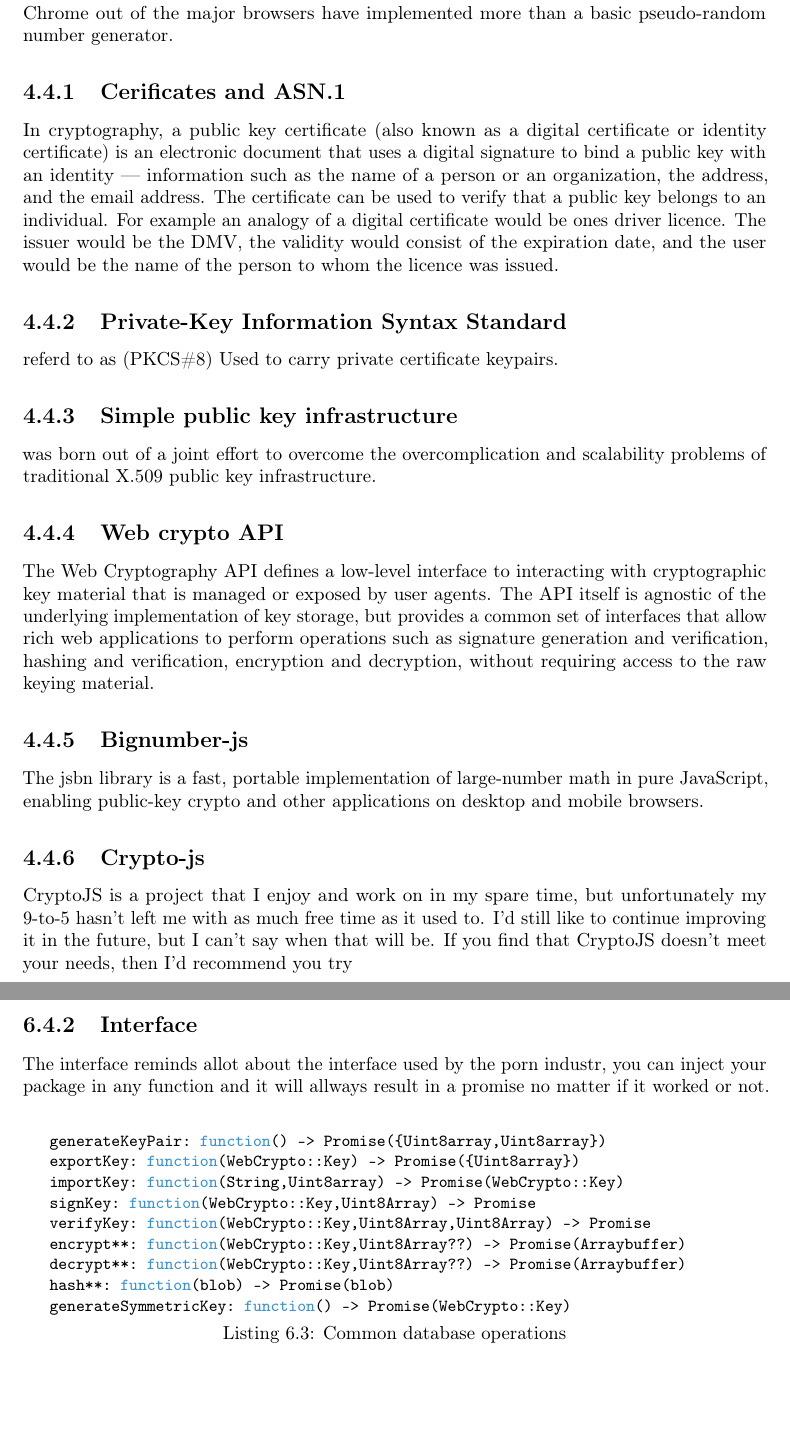
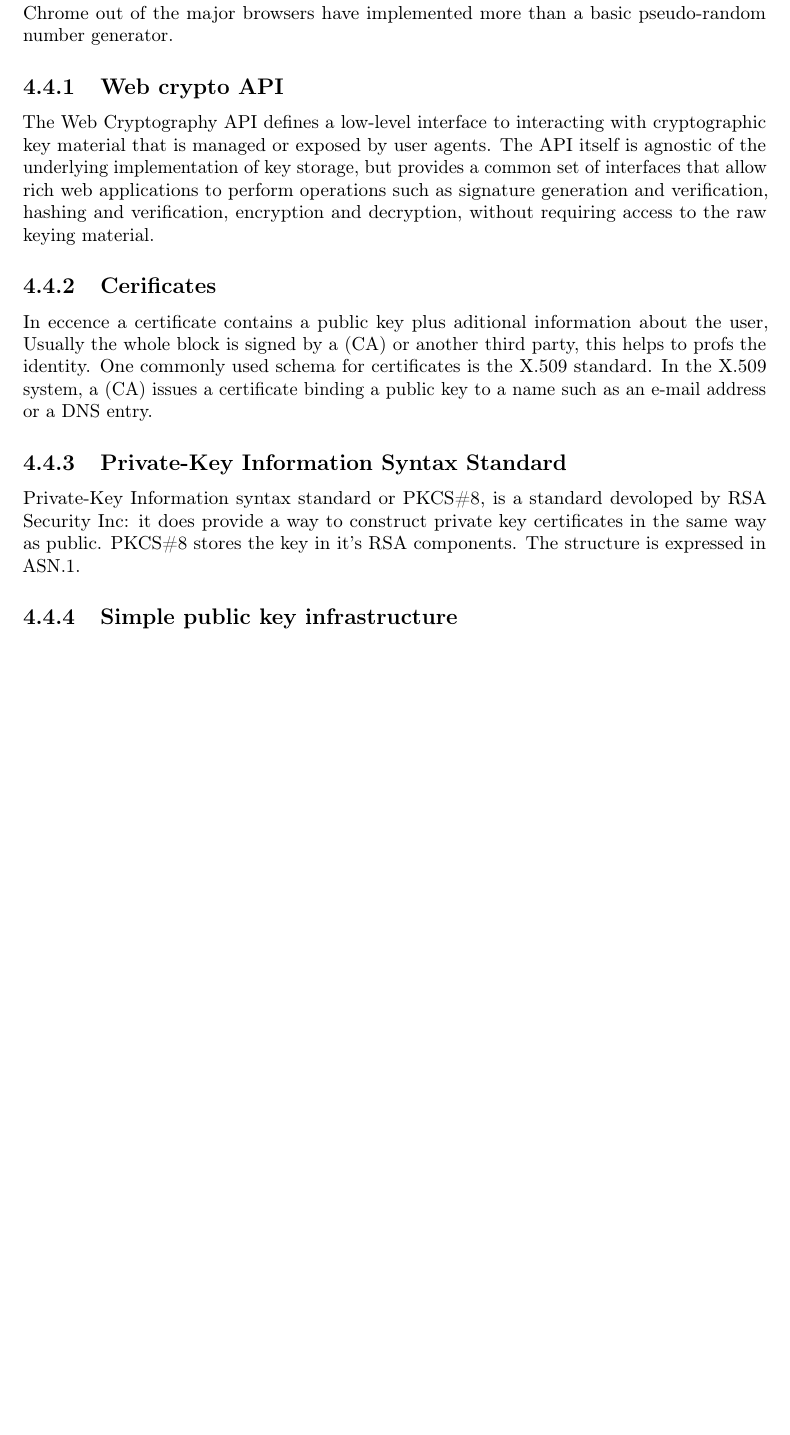
Before and after one commit to rymdjs/report, a LaTeX document (Layout.tex, which reads sections/implementation.tex, sections/technical_background.tex): two parts of pages 14 and 22 of 35 before the commit and part of page 14 of 34 after it, the two joined at a grey line, cut so that both start at the same text, the shorter picture padded with empty space. Compiled offline with pdfLaTeX.

Commit message:
minor changes

```diff
--- a/sections/implementation.tex
+++ b/sections/implementation.tex
@@ -78,19 +76,8 @@ All certificate have a static key size where asymmetric keys are of $1024bits$ a
     utils = require("./cryptoback");
 \end{lstlisting}
 \end{Code}
-\subsection{Interface}
+As previously mentioned, the Web Crypto API lacks functionality for storing keys between sessions or even exporting private keys. In order to support key storage between sessions, the key generation is moved out of the API and handled by a library \emph{bignumber-jt} \cite{Bignumber:Online}; The key is then parsed to a certificate.
+All certificate have a static key size where asymmetric keys are of $1024bits$ and symmetric ($AES-CBC$) are of $256bits$; none are explicitly generated via the API.
+
+%\subsection{Interface}
 % before it's imported into its low-level interface. %TODO: Proper reference
-The interface reminds allot about the interface used by the porn industr, you can inject your package in any function and it will allways result in a promise no matter if it worked or not.
-\begin{Code}
-\begin{lstlisting}[caption={Common database operations}, label={lst:api}]
-generateKeyPair: function() -> Promise({Uint8array,Uint8array})
-exportKey: function(WebCrypto::Key) -> Promise({Uint8array})
-importKey: function(String,Uint8array) -> Promise(WebCrypto::Key)
-signKey: function(WebCrypto::Key,Uint8Array) -> Promise
-verifyKey: function(WebCrypto::Key,Uint8Array,Uint8Array) -> Promise
-encrypt**: function(WebCrypto::Key,Uint8Array??) -> Promise(Arraybuffer)
-decrypt**: function(WebCrypto::Key,Uint8Array??) -> Promise(Arraybuffer)
-hash**: function(blob)  -> Promise(blob)
-generateSymmetricKey: function() -> Promise(WebCrypto::Key)
-\end{lstlisting}
-\end{Code}
--- a/sections/technical_background.tex
+++ b/sections/technical_background.tex
@@ -151,17 +151,15 @@ In the case of WebRTC, the techniques desribed above are leveraged through the I
 \section{Cryptography}
 % TODO Johannes & Robert
 Until recently, the practice of performing cryptographic operations in a web browser environment has been considered bad practice by security professionals\cite{Matasano:Online}. One reason for this is that it has been impossible to verify the integrity of client side source code between executions - something that has now changed with the advent of signed browser extensions. Another issue is the internal openness of JavaScript - any cryptographic implementation would unavoidably expose all their primitives, as well as raw private and secret key data. This is being addressed by the new Web Cryptography API\cite{WebCrypto:Online}, an open standard for implementation of cryptographic primitives in web clients accessible through client code. Basically, all primitives (such as hashing, encryption, decryption, signing and generation of keys) and raw key material would be black boxed for the client application and executed natively in the web browser. However, it is not yet finished and at this time of writing only Google Chrome out of the major browsers have implemented more than a basic pseudo-random number generator.
-\subsection{Cerificates and ASN.1} % wikipedia
-In cryptography, a public key certificate (also known as a digital certificate or identity certificate) is an electronic document that uses a digital signature to bind a public key with an identity — information such as the name of a person or an organization, the address, and the email address. The certificate can be used to verify that a public key belongs to an individual. For example an analogy of a digital certificate would be ones driver licence. The issuer would be the DMV, the validity would consist of the expiration date, and the user would be the name of the person to whom the licence was issued.
-\subsection{Private-Key Information Syntax Standard}
-referd to as (PKCS\#8) Used to carry private certificate keypairs.
-\subsection{Simple public key infrastructure}
- was born out of a joint effort to overcome the overcomplication and scalability problems of traditional X.509 public key infrastructure.
 \subsection{Web crypto API}
 The Web Cryptography API defines a low-level interface to interacting with cryptographic key material that is managed or exposed by user agents. The API itself is agnostic of the underlying implementation of key storage, but provides a common set of interfaces that allow rich web applications to perform operations such as signature generation and verification, hashing and verification, encryption and decryption, without requiring access to the raw keying material.
-\subsection{Bignumber-js}
-The jsbn library is a fast, portable implementation of large-number math in pure JavaScript, enabling public-key crypto and other applications on desktop and mobile browsers.
-\subsection{Crypto-js}
-CryptoJS is a project that I enjoy and work on in my spare time, but unfortunately my 9-to-5 hasn't left me with as much free time as it used to. I'd still like to continue improving it in the future, but I can't say when that will be. If you find that CryptoJS doesn't meet your needs, then I'd recommend you try
-\subsection{Hashing}
-A hash function is any function that maps data of arbitrary length to data of a fixed length. The values returned by a hash function are called hash values, hash codes, hash sums, checksums or simply hashes. Recent development of internet payment networks also uses a form of 'hashing' for checksums, and has brought additional attention to the term.
+\subsection{Cerificates} % wikipedia
+In eccence a certificate contains a public key plus aditional information about the user,
+Usually the whole block is signed by a (CA) or another third party, this helps to profs the identity. One commonly used schema for certificates is the X.509 standard.
+In the X.509 system, a (CA) issues a certificate binding a public key to a name such as an e-mail address or a DNS entry.
+
+\subsection{Private-Key Information Syntax Standard}
+Private-Key Information syntax standard or PKCS\#8, is a standard devoloped by RSA Security Inc: it does provide a way to construct private key certificates in the same way as public.
+PKCS\#8 stores the key in it's RSA components.
+The structure is expressed in ASN.1.
+\subsection{Simple public key infrastructure}
```
Also changed, not shown: References.bib (+10 -2 lines), report.pdf, sections/implementation.tex (35 more changed lines), sections/technical_background.tex (5 more changed lines), 1 other file.
